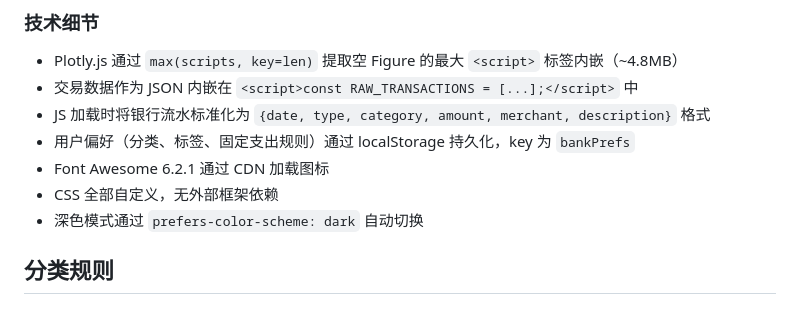
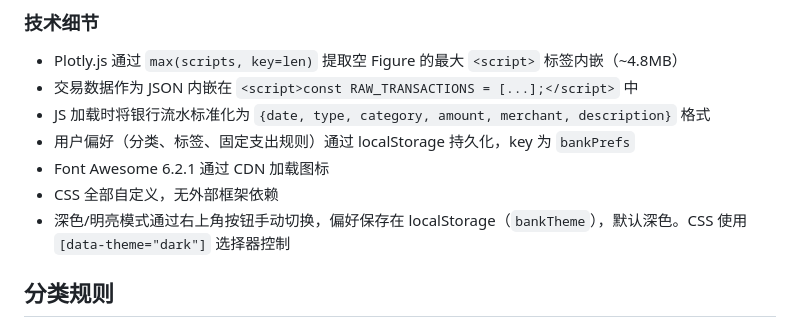
Before and after one commit to jeremyzejunchen/finance-tracker, a Markdown page: CLAUDE.md, the part around the change. GitHub-like rendering.

Commit message:
更新 CLAUDE.md: 深色模式改为手动切换
Co-Authored-By: Claude Fable 5 <noreply@anthropic.com>

```diff
--- a/CLAUDE.md
+++ b/CLAUDE.md
@@ -72,7 +72,7 @@ bank_summary_2025.html           ← 生成的输出（~5MB，Plotly.js 内嵌 +
 - 用户偏好（分类、标签、固定支出规则）通过 localStorage 持久化，key 为 `bankPrefs`
 - Font Awesome 6.2.1 通过 CDN 加载图标
 - CSS 全部自定义，无外部框架依赖
-- 深色模式通过 `prefers-color-scheme: dark` 自动切换
+- 深色/明亮模式通过右上角按钮手动切换，偏好保存在 localStorage（`bankTheme`），默认深色。CSS 使用 `[data-theme="dark"]` 选择器控制
 
 ## 分类规则
 
```
